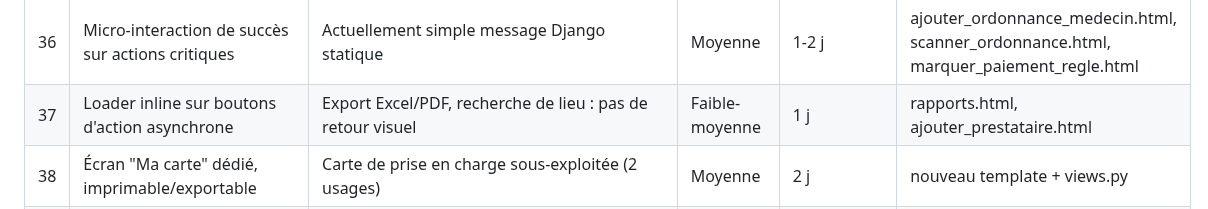
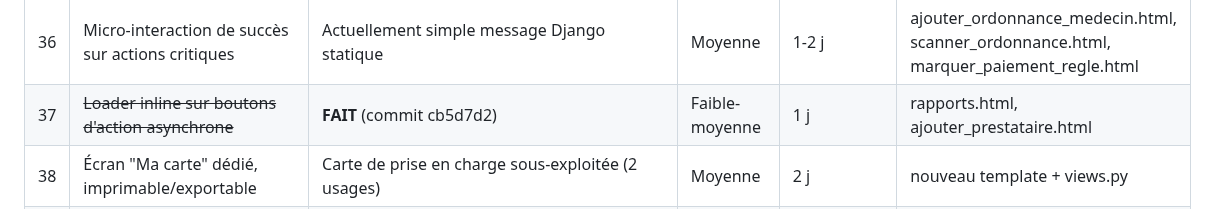
Before and after one commit to nito12973-hue/Projet_Final, a Markdown page: docs/superpowers/plan-direction-artistique.md, the part around the change. GitHub-like rendering.

Commit message:
docs(plan): reference le commit de l'item 37 (plan direction artistique)

```diff
--- a/docs/superpowers/plan-direction-artistique.md
+++ b/docs/superpowers/plan-direction-artistique.md
@@ -130,7 +130,7 @@ Statut par item : voir la colonne "Chantier" des tableaux ci-dessous
 | 34 | Illustration pour "graphique indisponible" | Actuellement texte JS brut | Faible | 0,5 j | rapports.html |
 | 35 | ~~Étendre le bouton "copier" à tous les identifiants copiables~~ | **FAIT** (commit cbf7217) | Faible | 1 j | mon_profil_assure.html, voir_ordonnance.html, etc. |
 | 36 | Micro-interaction de succès sur actions critiques | Actuellement simple message Django statique | Moyenne | 1-2 j | ajouter_ordonnance_medecin.html, scanner_ordonnance.html, marquer_paiement_regle.html |
-| 37 | Loader inline sur boutons d'action asynchrone | Export Excel/PDF, recherche de lieu : pas de retour visuel | Faible-moyenne | 1 j | rapports.html, ajouter_prestataire.html |
+| 37 | ~~Loader inline sur boutons d'action asynchrone~~ | **FAIT** (commit cb5d7d2) | Faible-moyenne | 1 j | rapports.html, ajouter_prestataire.html |
 | 38 | Écran "Ma carte" dédié, imprimable/exportable | Carte de prise en charge sous-exploitée (2 usages) | Moyenne | 2 j | nouveau template + views.py |
 | 39 | ~~Réutiliser `.carte-assure` côté fiche patient médecin~~ | **FAIT** (commit ff79ce7) : sur fiche_patient_medecin.html (fiche detail, pas mes_patients.html qui est la liste). | Faible-moyenne | 1 j | mes_patients.html |
 | 40 | ~~Uniformiser la position de la colonne statut/badge~~ | **Vérifié conforme** (2026-08-02) : audit des `<thead>`/`<tbody>` des 16 templates a colonnes badge (liste_*, mes_rendez_vous, mon_historique, agenda_medecin, liste_notifications_envoyees...). Partout ou un badge existe, il est deja la derniere colonne de donnees, juste avant Actions (ou tout a la fin si pas d'Actions) -- y compris liste_prestataires qui a 2 badges (Partenaire, Localisation), tous deux groupes en fin de ligne. Rien a corriger. | Faible | 1 j (audit + fix) | tous les templates liste_* |
```
